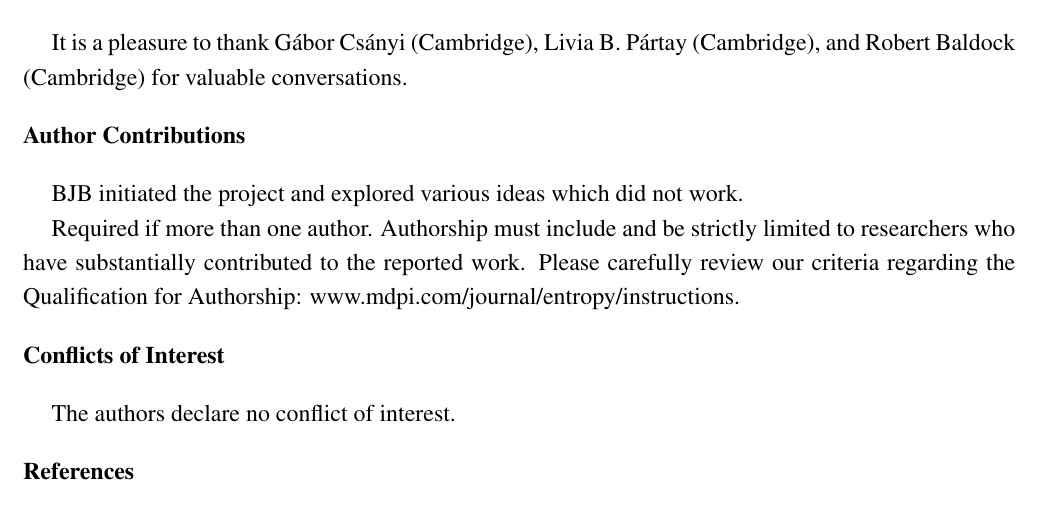
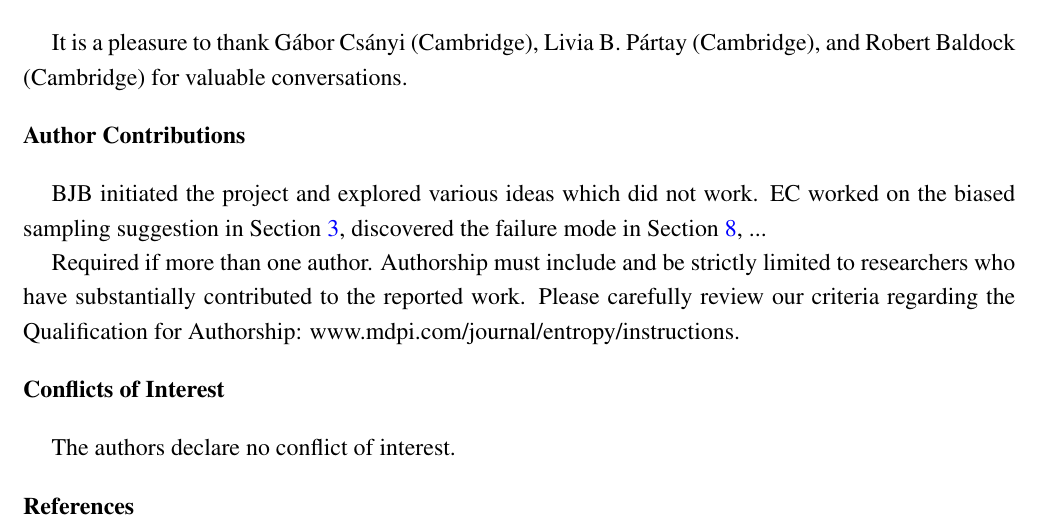
Before and after one commit to eggplantbren/TwinPeaks3, a LaTeX paper (Paper/ms.tex): part of page 10 of 11, cut so that both start at the same text. Compiled offline with pdfLaTeX.

Commit message:
contributions

```diff
--- a/Paper/ms.tex
+++ b/Paper/ms.tex
@@ -612,6 +612,8 @@ and Robert Baldock (Cambridge) for valuable conversations.
 \authorcontributions{Author Contributions}
 
 BJB initiated the project and explored various ideas which did not work.
+EC worked on the biased sampling suggestion in Section~\ref{sec:rationale},
+discovered the failure mode in Section~\ref{sec:failure_modes}, ...
 
 Required if more than one author. Authorship must include and be strictly limited to researchers who have substantially contributed to the reported work. Please carefully review our criteria regarding the Qualification for Authorship: \web /instructions.
 
```
Also changed, not shown: Paper/ms.tex (2 more changed lines).
